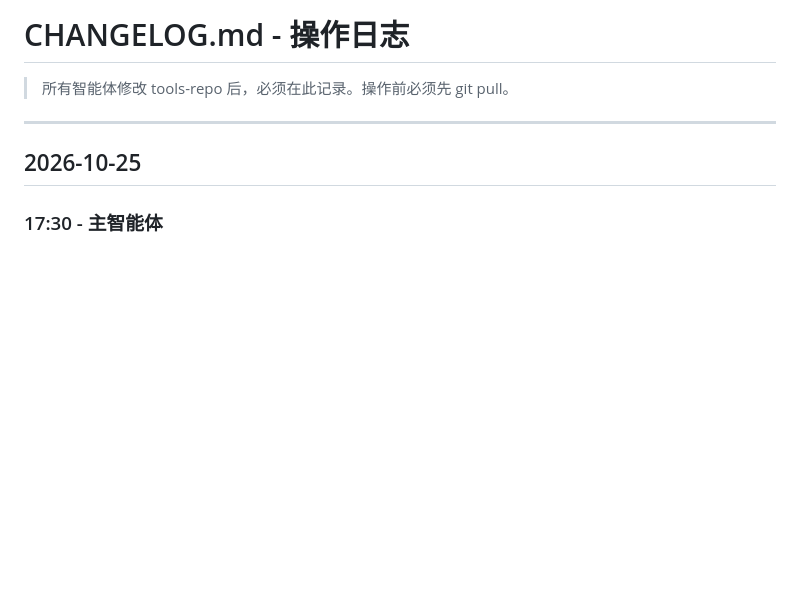
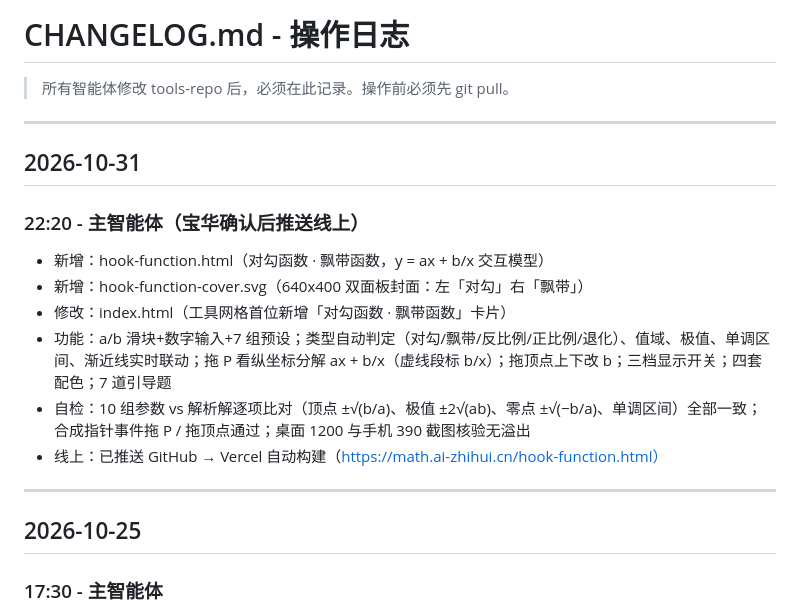
Before and after one commit to friend1sky1/tools, a Markdown page: CHANGELOG.md, the part around the change. GitHub-like rendering; blank space fills up the shorter version.

Commit message:
docs: 记录对勾函数模型上线

```diff
--- a/CHANGELOG.md
+++ b/CHANGELOG.md
@@ -1,6 +1,18 @@
 # CHANGELOG.md - 操作日志
 
 > 所有智能体修改 tools-repo 后，必须在此记录。操作前必须先 git pull。
+
+---
+
+## 2026-10-31
+
+### 22:20 - 主智能体（宝华确认后推送线上）
+- 新增：hook-function.html（对勾函数 · 飘带函数，y = ax + b/x 交互模型）
+- 新增：hook-function-cover.svg（640x400 双面板封面：左「对勾」右「飘带」）
+- 修改：index.html（工具网格首位新增「对勾函数 · 飘带函数」卡片）
+- 功能：a/b 滑块+数字输入+7 组预设；类型自动判定（对勾/飘带/反比例/正比例/退化）、值域、极值、单调区间、渐近线实时联动；拖 P 看纵坐标分解 ax + b/x（虚线段标 b/x）；拖顶点上下改 b；三档显示开关；四套配色；7 道引导题
+- 自检：10 组参数 vs 解析解逐项比对（顶点 ±√(b/a)、极值 ±2√(ab)、零点 ±√(−b/a)、单调区间）全部一致；合成指针事件拖 P / 拖顶点通过；桌面 1200 与手机 390 截图核验无溢出
+- 线上：已推送 GitHub → Vercel 自动构建（https://math.ai-zhihui.cn/hook-function.html）
 
 ---
 
```
